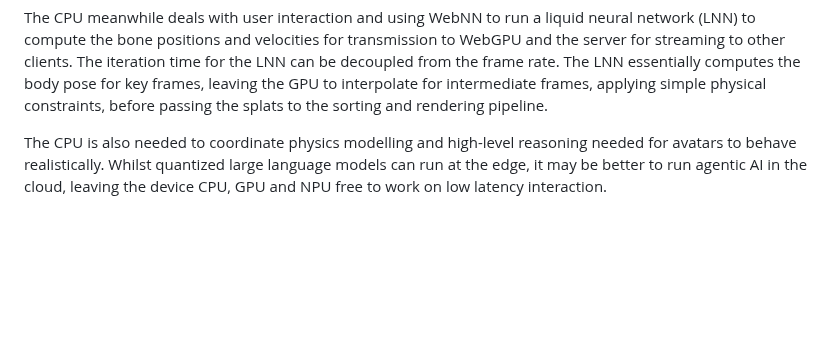
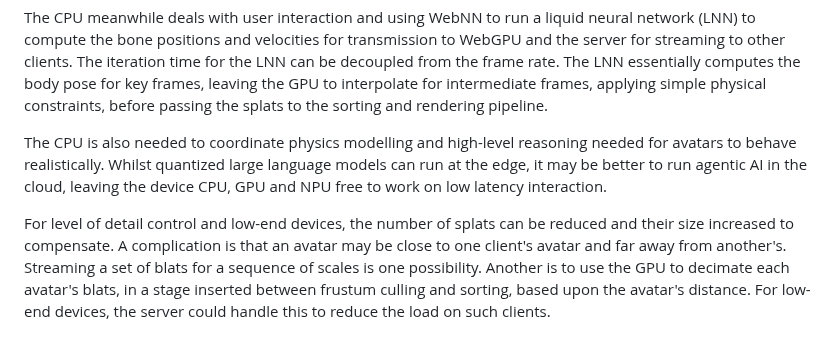
Before and after one commit to w3c/cogai, a Markdown page: Immersive-Web/Immersive-Presence.md, the part around the change. Drawn GitHub-style; blank space fills up the shorter version.

```diff
--- a/Immersive-Web/Immersive-Presence.md
+++ b/Immersive-Web/Immersive-Presence.md
@@ -84,3 +84,5 @@ For each tile, compute shaders can be used to search the BVH for the splats and
 The CPU meanwhile deals with user interaction and using WebNN to run a liquid neural network (LNN) to compute the bone positions and velocities for transmission to WebGPU and the server for streaming to other clients. The iteration time for the LNN can be decoupled from the frame rate. The LNN essentially computes the body pose for key frames, leaving the GPU to interpolate for intermediate frames, applying simple physical constraints, before passing the splats to the sorting and rendering pipeline.
 
 The CPU is also needed to coordinate physics modelling and high-level reasoning needed for avatars to behave realistically. Whilst quantized large language models can run at the edge, it may be better to run agentic AI in the cloud, leaving the device CPU, GPU and NPU free to work on low latency interaction.
+
+For level of detail control and low-end devices, the number of splats can be reduced and their size increased to compensate. A complication is that an avatar may be close to one client's avatar and far away from another's. Streaming a set of blats for a sequence of scales is one possibility. Another is to use the GPU to decimate each avatar's blats, in a stage inserted between frustum culling and sorting, based upon the avatar's distance. For low-end devices, the server could handle this to reduce the load on such clients.
```
